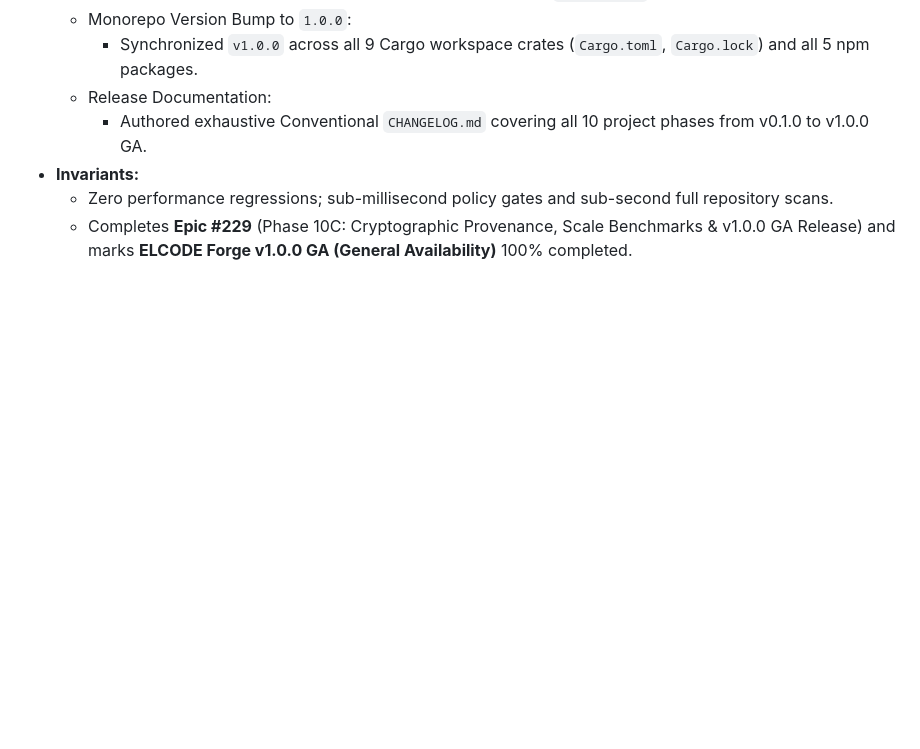
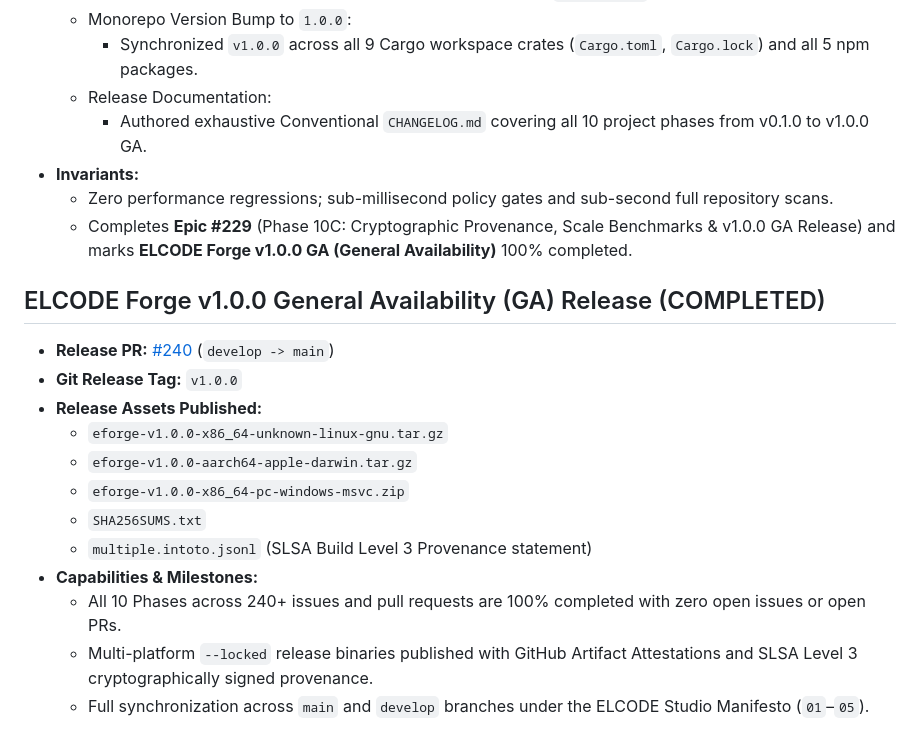
Before and after one commit to elcode-id/elcode-forge, a Markdown page: docs/ARCHITECTURE_STATE.md, the part around the change. Drawn GitHub-style; blank space fills up the shorter version.

Commit message:
docs: record v1.0.0 GA release milestone in architecture state

```diff
--- a/docs/ARCHITECTURE_STATE.md
+++ b/docs/ARCHITECTURE_STATE.md
@@ -1023,3 +1023,20 @@
 - **Invariants:**
   - Zero performance regressions; sub-millisecond policy gates and sub-second full repository scans.
   - Completes **Epic #229** (Phase 10C: Cryptographic Provenance, Scale Benchmarks & v1.0.0 GA Release) and marks **ELCODE Forge v1.0.0 GA (General Availability)** 100% completed.
+
+
+
+
+## ELCODE Forge v1.0.0 General Availability (GA) Release (COMPLETED)
+- **Release PR:** [#240](https://github.com/elcode-id/elcode-forge/pull/240) (`develop -> main`)
+- **Git Release Tag:** `v1.0.0`
+- **Release Assets Published:**
+  - `eforge-v1.0.0-x86_64-unknown-linux-gnu.tar.gz`
+  - `eforge-v1.0.0-aarch64-apple-darwin.tar.gz`
+  - `eforge-v1.0.0-x86_64-pc-windows-msvc.zip`
+  - `SHA256SUMS.txt`
+  - `multiple.intoto.jsonl` (SLSA Build Level 3 Provenance statement)
+- **Capabilities & Milestones:**
+  - All 10 Phases across 240+ issues and pull requests are 100% completed with zero open issues or open PRs.
+  - Multi-platform `--locked` release binaries published with GitHub Artifact Attestations and SLSA Level 3 cryptographically signed provenance.
+  - Full synchronization across `main` and `develop` branches under the ELCODE Studio Manifesto (`01`–`05`).
```
